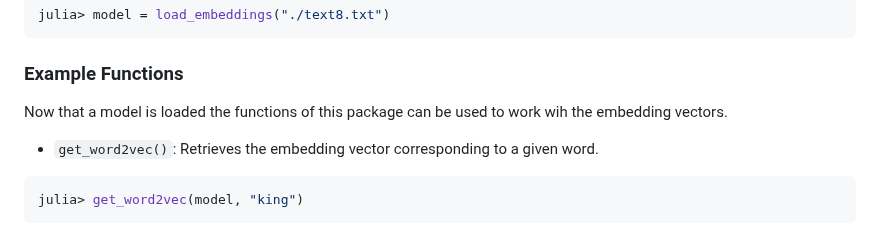
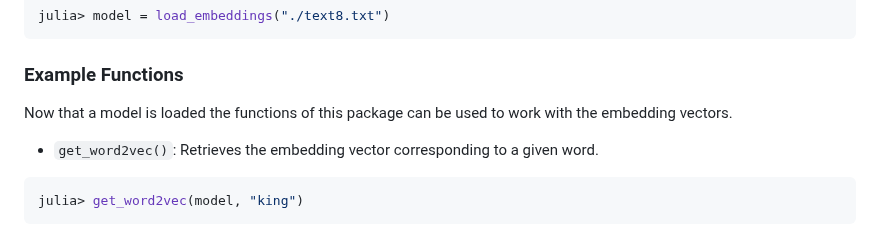
Before and after one commit to graupnej/GroupIWord2Vec.jl, a Markdown page: README.md, the part around the change. Drawn GitHub-style.

```diff
--- a/README.md
+++ b/README.md
@@ -63,7 +63,7 @@ julia> model = load_embeddings("./text8.txt")
 
 ### Example Functions
 
-Now that a model is loaded the functions of this package can be used to work wih the embedding vectors.
+Now that a model is loaded the functions of this package can be used to work with the embedding vectors.
 
 
 - ``get_word2vec()``: Retrieves the embedding vector corresponding to a given word.
```
